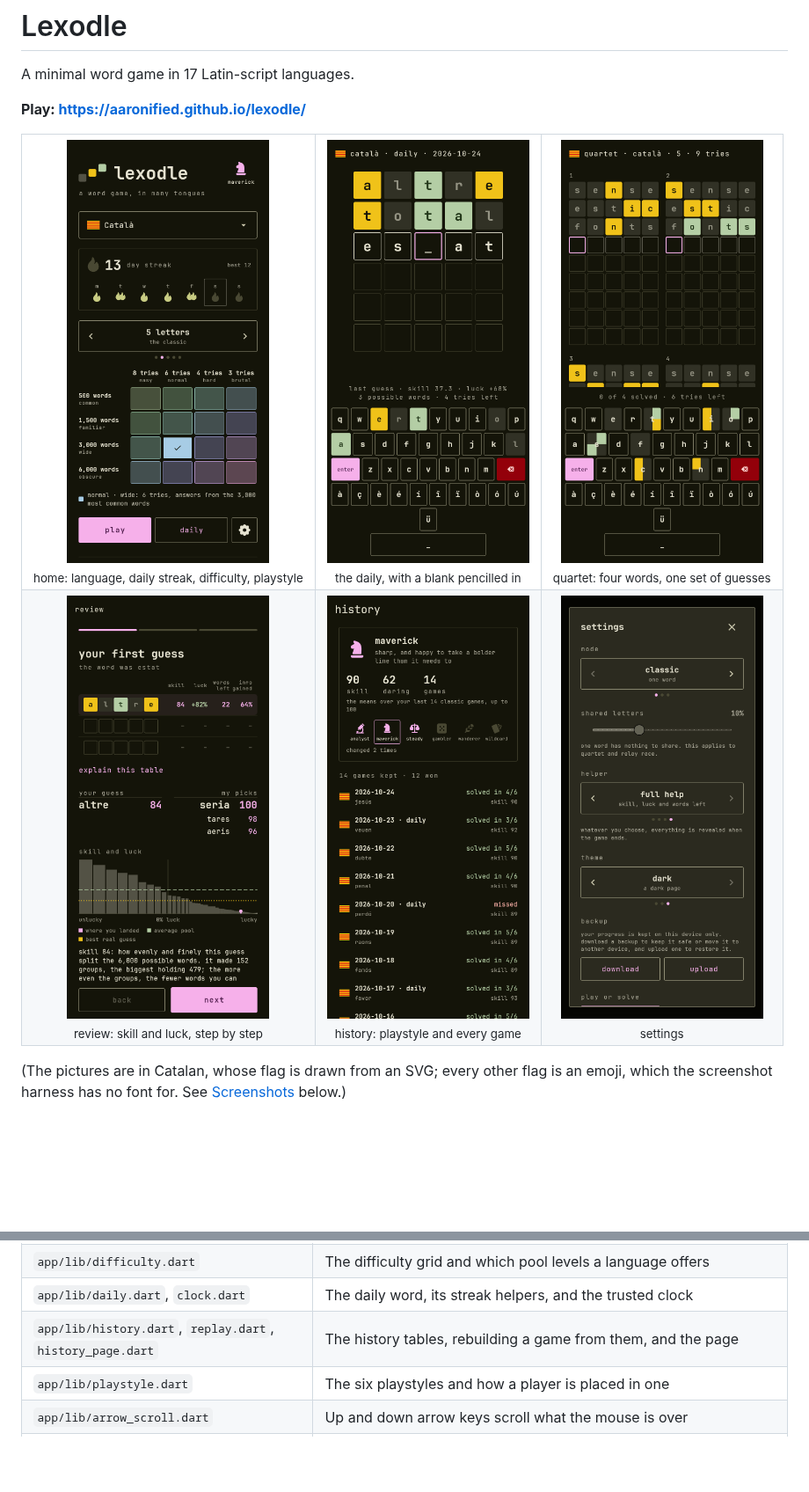
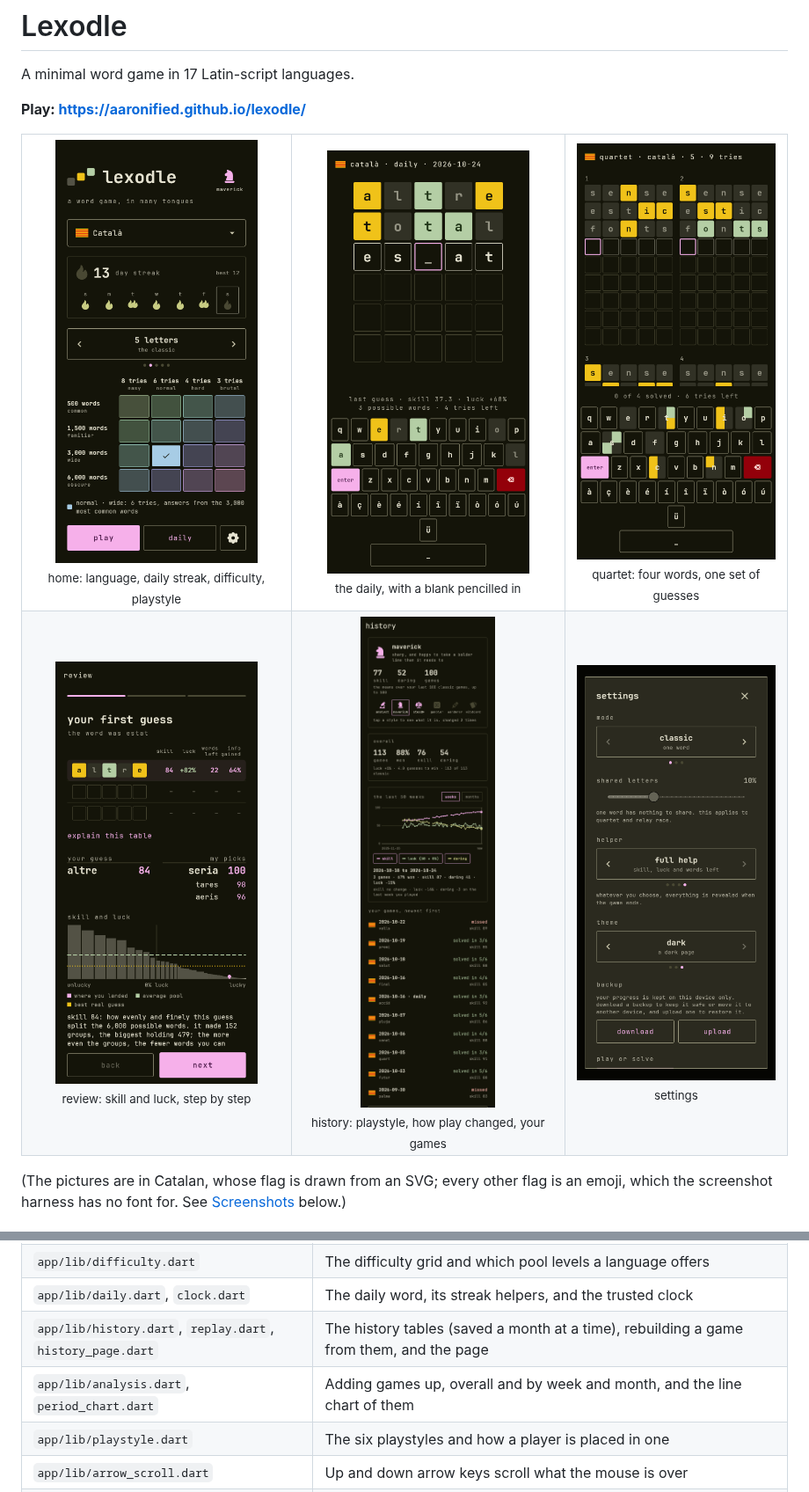
Before and after one commit to aaronified/lexodle, a Markdown page: Readme.md, 2 parts joined by grey strips. Shown at 88% size. GitHub-like rendering; pictures changed too: docs/screenshots/history.png, docs/screenshots/home.png, docs/screenshots/settings.png; blank space fills up the shorter version.

```diff
--- a/Readme.md
+++ b/Readme.md
@@ -16,7 +16,7 @@ A minimal word game in 17 Latin-script languages.
   </tr>
   <tr>
     <td align="center"><img src="docs/screenshots/review.png" alt="The review of a game: skill, luck and words left per guess, the best picks, and the plot of every outcome" width="230"><br><sub>review: skill and luck, step by step</sub></td>
-    <td align="center"><img src="docs/screenshots/history.png" alt="The history: the playstyle and what it is read from, then every game played" width="230"><br><sub>history: playstyle and every game</sub></td>
+    <td align="center"><img src="docs/screenshots/history.png" alt="The history: the playstyle, an overall analysis, a line chart of skill, luck and daring over the last 50 weeks, then the last ten games" width="230"><br><sub>history: playstyle, how play changed, your games</sub></td>
     <td align="center"><img src="docs/screenshots/settings.png" alt="The settings: mode, shared letters (greyed in classic), helper, theme and backup" width="230"><br><sub>settings</sub></td>
   </tr>
 </table>
@@ -195,7 +208,8 @@ flutter run -d chrome
 | `app/lib/words.dart`     | Loads the per-language word lists                       |
 | `app/lib/difficulty.dart`| The difficulty grid and which pool levels a language offers |
 | `app/lib/daily.dart`, `clock.dart` | The daily word, its streak helpers, and the trusted clock |
-| `app/lib/history.dart`, `replay.dart`, `history_page.dart` | The history tables, rebuilding a game from them, and the page |
+| `app/lib/history.dart`, `replay.dart`, `history_page.dart` | The history tables (saved a month at a time), rebuilding a game from them, and the page |
+| `app/lib/analysis.dart`, `period_chart.dart` | Adding games up, overall and by week and month, and the line chart of them |
 | `app/lib/playstyle.dart` | The six playstyles and how a player is placed in one    |
 | `app/lib/arrow_scroll.dart` | Up and down arrow keys scroll what the mouse is over |
 | `app/lib/wiktionary.dart`| Wiktionary lookup and parser                            |
```
Also changed, not shown: other parts of Readme.md (+18 -5 lines), 12 other files.
